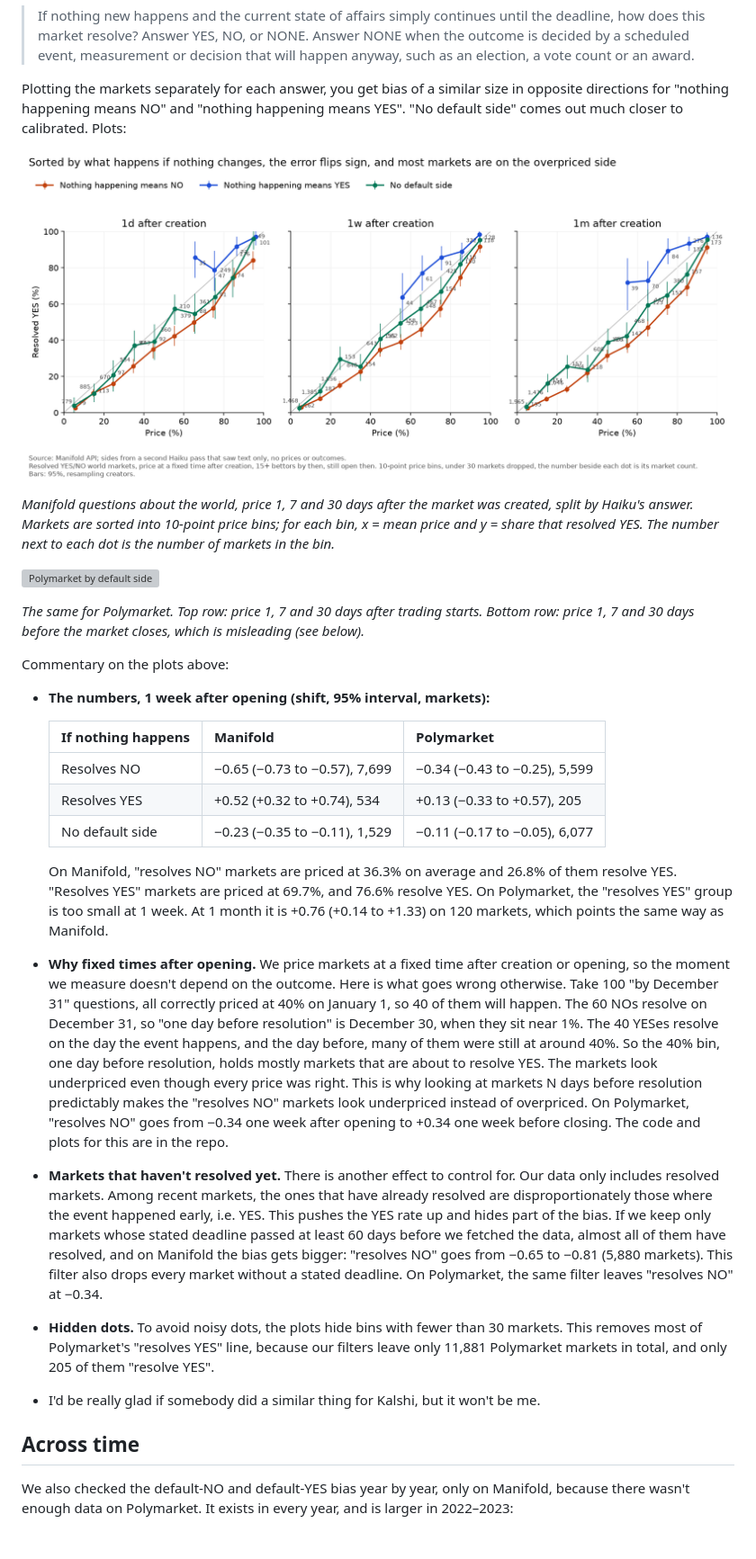
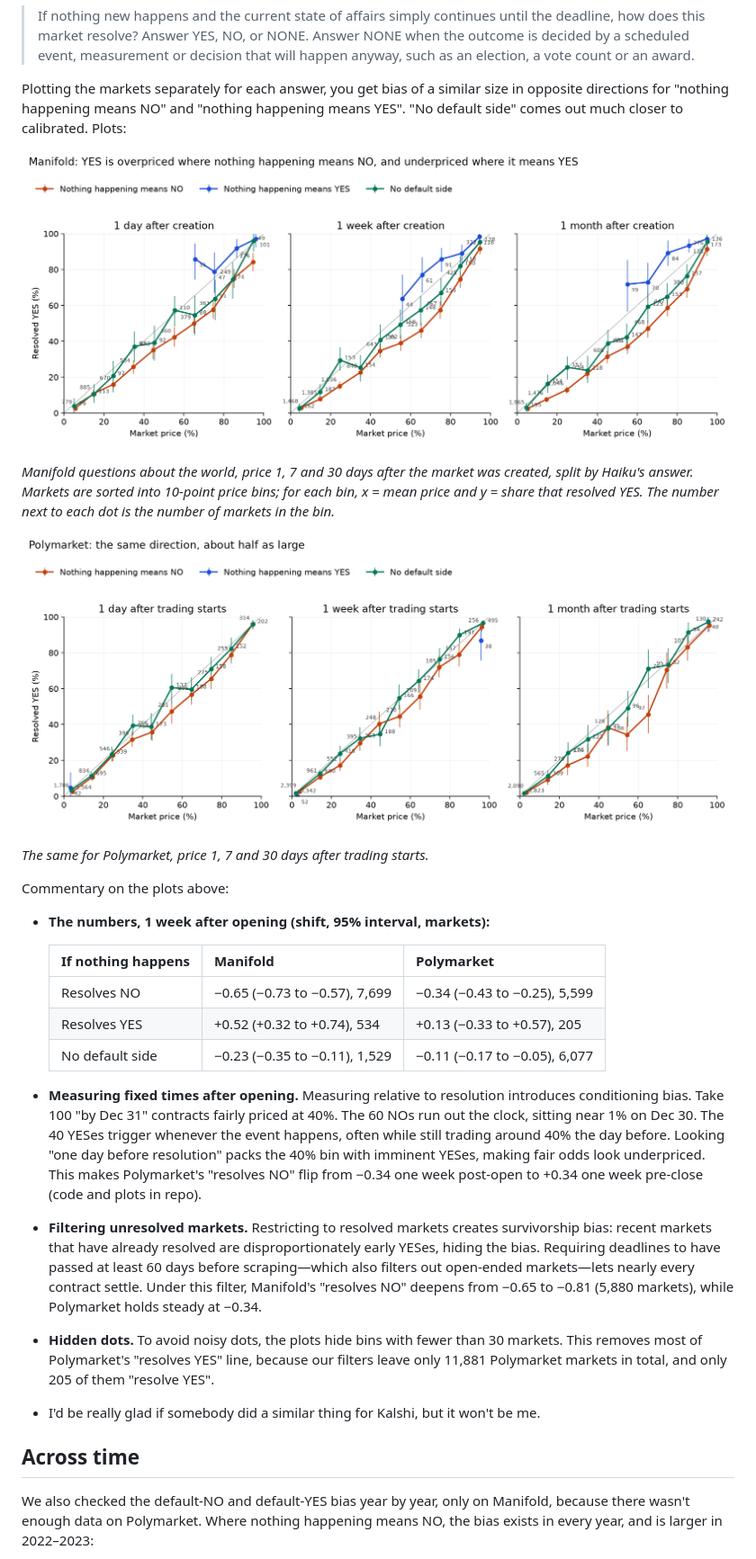
Before and after one commit to nape662/prediction_markets_calibration, a Markdown page: lw_bias.md, the part around one of its changes. Shown at 90% size. GitHub-like rendering; pictures changed too: plots/by_side_manifold.png (added), plots/by_side_polymarket.png (added); grey boxes are pictures that could not be loaded.

```diff
--- a/lw_bias.md
+++ b/lw_bias.md
@@ -32,13 +32,13 @@ Then we asked Haiku 5.5 this question about each market, giving it only the text
 
 Plotting the markets separately for each answer, you get bias of a similar size in opposite directions for "nothing happening means NO" and "nothing happening means YES". "No default side" comes out much closer to calibrated. Plots:
 
-![Manifold by default side](manifold/plots/second_pass/by_side.png)
+![Manifold by default side](plots/by_side_manifold.png)
 
 *Manifold questions about the world, price 1, 7 and 30 days after the market was created, split by Haiku's answer. Markets are sorted into 10-point price bins; for each bin, x = mean price and y = share that resolved YES. The number next to each dot is the number of markets in the bin.*
 
-![Polymarket by default side](polymarket/plots/by_side.png)
+![Polymarket by default side](plots/by_side_polymarket.png)
 
-*The same for Polymarket. Top row: price 1, 7 and 30 days after trading starts. Bottom row: price 1, 7 and 30 days before the market closes, which is misleading (see below).*
+*The same for Polymarket, price 1, 7 and 30 days after trading starts.*
 
 Commentary on the plots above:
 
@@ -50,14 +50,13 @@ Commentary on the plots above:
   | Resolves YES | +0.52 (+0.32 to +0.74), 534 | +0.13 (−0.33 to +0.57), 205 |
   | No default side | −0.23 (−0.35 to −0.11), 1,529 | −0.11 (−0.17 to −0.05), 6,077 |
 
-  On Manifold, "resolves NO" markets are priced at 36.3% on average and 26.8% of them resolve YES. "Resolves YES" markets are priced at 69.7%, and 76.6% resolve YES. On Polymarket, the "resolves YES" group is too small at 1 week. At 1 month it is +0.76 (+0.14 to +1.33) on 120 markets, which points the same way as Manifold.
-- **Why fixed times after opening.** We price markets at a fixed time after creation or opening, so the moment we measure doesn't depend on the outcome. Here is what goes wrong otherwise. Take 100 "by December 31" questions, all correctly priced at 40% on January 1, so 40 of them will happen. The 60 NOs resolve on December 31, so "one day before resolution" is December 30, when they sit near 1%. The 40 YESes resolve on the day the event happens, and the day before, many of them were still at around 40%. So the 40% bin, one day before resolution, holds mostly markets that are about to resolve YES. The markets look underpriced even though every price was right. This is why looking at markets N days before resolution predictably makes the "resolves NO" markets look underpriced instead of overpriced. On Polymarket, "resolves NO" goes from −0.34 one week after opening to +0.34 one week before closing. The code and plots for this are in the repo.
-- **Markets that haven't resolved yet.** There is another effect to control for. Our data only includes resolved markets. Among recent markets, the ones that have already resolved are disproportionately those where the event happened early, i.e. YES. This pushes the YES rate up and hides part of the bias. If we keep only markets whose stated deadline passed at least 60 days before we fetched the data, almost all of them have resolved, and on Manifold the bias gets bigger: "resolves NO" goes from −0.65 to −0.81 (5,880 markets). This filter also drops every market without a stated deadline. On Polymarket, the same filter leaves "resolves NO" at −0.34.
+- **Measuring fixed times after opening.** Measuring relative to resolution introduces conditioning bias. Take 100 "by Dec 31" contracts fairly priced at 40%. The 60 NOs run out the clock, sitting near 1% on Dec 30. The 40 YESes trigger whenever the event happens, often while still trading around 40% the day before. Looking "one day before resolution" packs the 40% bin with imminent YESes, making fair odds look underpriced. This makes Polymarket's "resolves NO" flip from −0.34 one week post-open to +0.34 one week pre-close (code and plots in repo).
+- **Filtering unresolved markets.** Restricting to resolved markets creates survivorship bias: recent markets that have already resolved are disproportionately early YESes, hiding the bias. Requiring deadlines to have passed at least 60 days before scraping—which also filters out open-ended markets—lets nearly every contract settle. Under this filter, Manifold's "resolves NO" deepens from −0.65 to −0.81 (5,880 markets), while Polymarket holds steady at −0.34.
 - **Hidden dots.** To avoid noisy dots, the plots hide bins with fewer than 30 markets. This removes most of Polymarket's "resolves YES" line, because our filters leave only 11,881 Polymarket markets in total, and only 205 of them "resolve YES".
 - I'd be really glad if somebody did a similar thing for Kalshi, but it won't be me.
 
 
 ## Across time
 
-We also checked the default-NO and default-YES bias year by year, only on Manifold, because there wasn't enough data on Polymarket. It exists in every year, and is larger in 2022–2023:
+We also checked the default-NO and default-YES bias year by year, only on Manifold, because there wasn't enough data on Polymarket. Where nothing happening means NO, the bias exists in every year, and is larger in 2022–2023:
 
```
Also changed, not shown: other parts of lw_bias.md (+3 -5 lines), manifold/plots/second_pass/by_year.png (deleted), plots/by_year.png (added), 2 other files.
